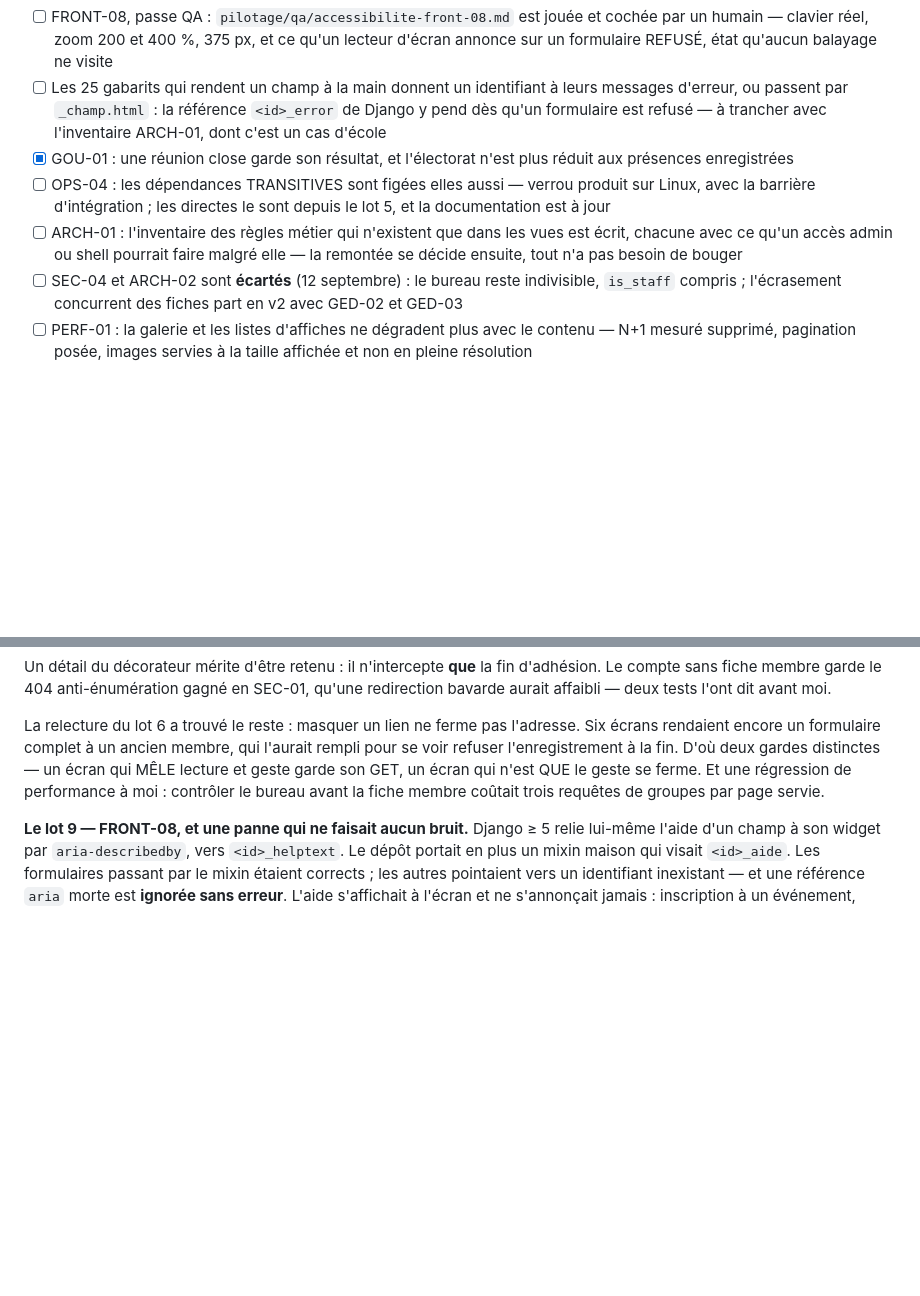
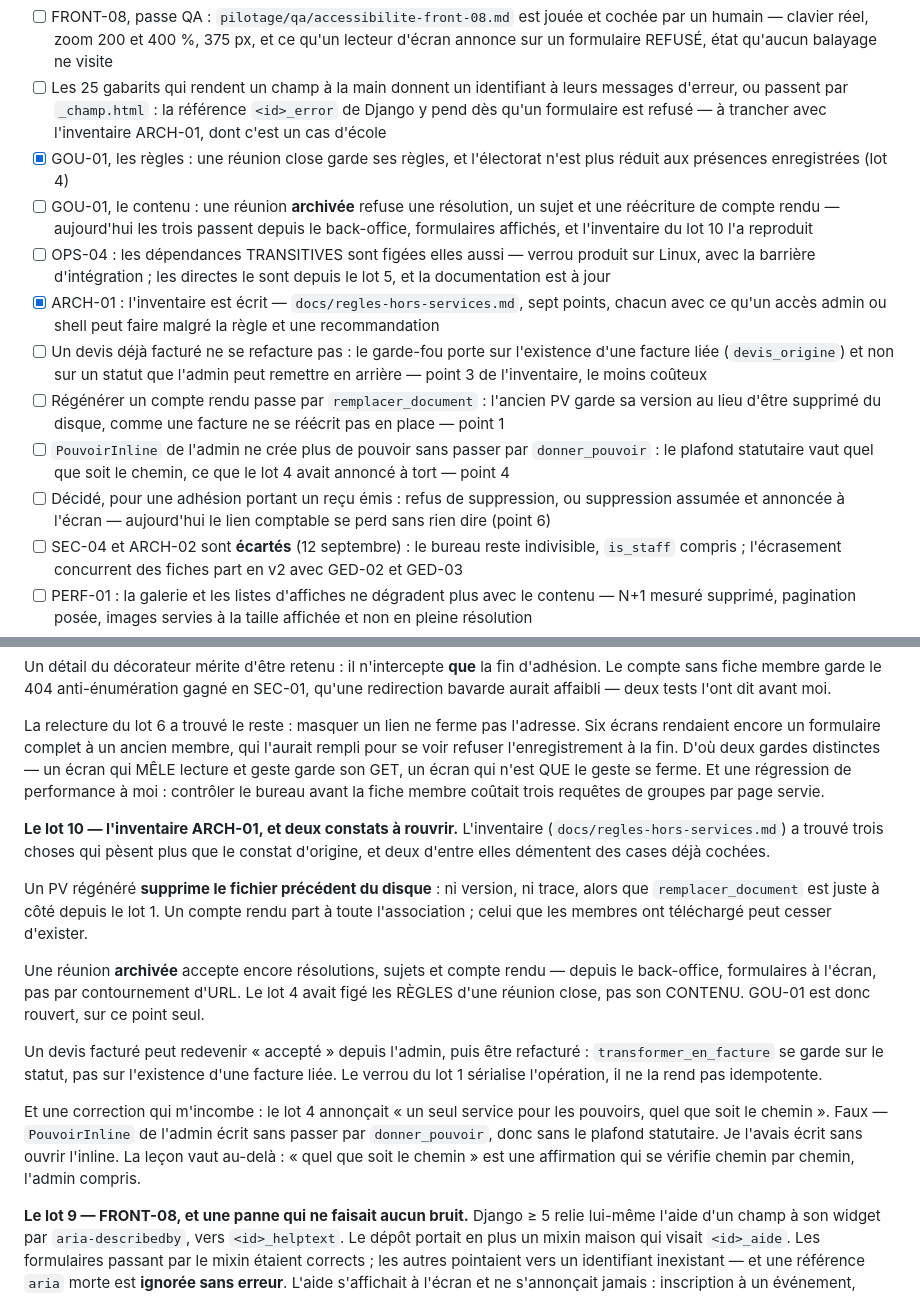
Before and after one commit to Hsbtqemy/Improliante, a Markdown page: pilotage/SEC-1.md, 2 parts joined by grey strips. GitHub-like rendering; blank space fills up the shorter version.

Commit message:
docs(pilotage): SEC-1 — GOU-01 réouvert, ARCH-01 relevé à orange
Quinze constats clos sur trente, et non plus seize : l'inventaire du lot 10 en
rouvre un. Une case cochée qui se révèle fausse doit redevenir une case ouverte,
sinon le journal ment plus que s'il n'avait rien noté.

GOU-01 se scinde. Le lot 4 a bien figé les RÈGLES d'une réunion close — ça
tient. Il n'a pas figé son CONTENU : résolutions, sujets et compte rendu
s'ajoutent encore à une réunion archivée, depuis le back-office et formulaires à
l'écran. Reproduit, pas déduit.

ARCH-01 passe de jaune à orange : son inventaire est fait, et il a remonté trois
points plus lourds que le constat qui l'avait demandé. Quatre cases neuves
portent ce qu'il propose, dans l'ordre de coût croissant.

Co-Authored-By: Claude Opus 5 (1M context) <noreply@anthropic.com>

```diff
--- a/pilotage/SEC-1.md
+++ b/pilotage/SEC-1.md
@@ -48,9 +48,14 @@ constats sur trente sont clos.
 - [x] FRONT-08, sans navigateur : l'aide de chaque champ s'annonce (une convention au lieu de deux), aucun identifiant n'est rendu deux fois, aucune référence `aria-*` ne pend dans le vide, et trois invariants de balayage les retiennent sur 64 pages
 - [ ] FRONT-08, passe QA : `pilotage/qa/accessibilite-front-08.md` est jouée et cochée par un humain — clavier réel, zoom 200 et 400 %, 375 px, et ce qu'un lecteur d'écran annonce sur un formulaire REFUSÉ, état qu'aucun balayage ne visite
 - [ ] Les 25 gabarits qui rendent un champ à la main donnent un identifiant à leurs messages d'erreur, ou passent par `_champ.html` : la référence `<id>_error` de Django y pend dès qu'un formulaire est refusé — à trancher avec l'inventaire ARCH-01, dont c'est un cas d'école
-- [x] GOU-01 : une réunion close garde son résultat, et l'électorat n'est plus réduit aux présences enregistrées
+- [x] GOU-01, les règles : une réunion close garde ses règles, et l'électorat n'est plus réduit aux présences enregistrées (lot 4)
+- [ ] GOU-01, le contenu : une réunion **archivée** refuse une résolution, un sujet et une réécriture de compte rendu — aujourd'hui les trois passent depuis le back-office, formulaires affichés, et l'inventaire du lot 10 l'a reproduit
 - [ ] OPS-04 : les dépendances TRANSITIVES sont figées elles aussi — verrou produit sur Linux, avec la barrière d'intégration ; les directes le sont depuis le lot 5, et la documentation est à jour
-- [ ] ARCH-01 : l'inventaire des règles métier qui n'existent que dans les vues est écrit, chacune avec ce qu'un accès admin ou shell pourrait faire malgré elle — la remontée se décide ensuite, tout n'a pas besoin de bouger
+- [x] ARCH-01 : l'inventaire est écrit — `docs/regles-hors-services.md`, sept points, chacun avec ce qu'un accès admin ou shell peut faire malgré la règle et une recommandation
+- [ ] Un devis déjà facturé ne se refacture pas : le garde-fou porte sur l'existence d'une facture liée (`devis_origine`) et non sur un statut que l'admin peut remettre en arrière — point 3 de l'inventaire, le moins coûteux
+- [ ] Régénérer un compte rendu passe par `remplacer_document` : l'ancien PV garde sa version au lieu d'être supprimé du disque, comme une facture ne se réécrit pas en place — point 1
+- [ ] `PouvoirInline` de l'admin ne crée plus de pouvoir sans passer par `donner_pouvoir` : le plafond statutaire vaut quel que soit le chemin, ce que le lot 4 avait annoncé à tort — point 4
+- [ ] Décidé, pour une adhésion portant un reçu émis : refus de suppression, ou suppression assumée et annoncée à l'écran — aujourd'hui le lien comptable se perd sans rien dire (point 6)
 - [ ] SEC-04 et ARCH-02 sont **écartés** (12 septembre) : le bureau reste indivisible, `is_staff` compris ; l'écrasement concurrent des fiches part en v2 avec GED-02 et GED-03
 - [ ] PERF-01 : la galerie et les listes d'affiches ne dégradent plus avec le contenu — N+1 mesuré supprimé, pagination posée, images servies à la taille affichée et non en pleine résolution
 - [ ] SEC-03 et OPS-02 sont portés explicitement par DEP-1, où le report a été décidé — cette case tombe quand les cases de DEP-1 les citent
@@ -118,6 +123,28 @@ qui MÊLE lecture et geste garde son GET, un écran qui n'est QUE le geste se fe
 régression de performance à moi : contrôler le bureau avant la fiche membre coûtait trois
 requêtes de groupes par page servie.
 
+**Le lot 10 — l'inventaire ARCH-01, et deux constats à rouvrir.** L'inventaire
+(`docs/regles-hors-services.md`) a trouvé trois choses qui pèsent plus que le constat
+d'origine, et deux d'entre elles démentent des cases déjà cochées.
+
+Un PV régénéré **supprime le fichier précédent du disque** : ni version, ni trace, alors
+que `remplacer_document` est juste à côté depuis le lot 1. Un compte rendu part à toute
+l'association ; celui que les membres ont téléchargé peut cesser d'exister.
+
+Une réunion **archivée** accepte encore résolutions, sujets et compte rendu — depuis le
+back-office, formulaires à l'écran, pas par contournement d'URL. Le lot 4 avait figé les
+RÈGLES d'une réunion close, pas son CONTENU. GOU-01 est donc rouvert, sur ce point seul.
+
+Un devis facturé peut redevenir « accepté » depuis l'admin, puis être refacturé :
+`transformer_en_facture` se garde sur le statut, pas sur l'existence d'une facture liée.
+Le verrou du lot 1 sérialise l'opération, il ne la rend pas idempotente.
+
+Et une correction qui m'incombe : le lot 4 annonçait « un seul service pour les pouvoirs,
+quel que soit le chemin ». Faux — `PouvoirInline` de l'admin écrit sans passer par
+`donner_pouvoir`, donc sans le plafond statutaire. Je l'avais écrit sans ouvrir l'inline.
+La leçon vaut au-delà : « quel que soit le chemin » est une affirmation qui se vérifie
+chemin par chemin, l'admin compris.
+
 **Le lot 9 — FRONT-08, et une panne qui ne faisait aucun bruit.** Django ≥ 5 relie
 lui-même l'aide d'un champ à son widget par `aria-describedby`, vers `<id>_helptext`.
 Le dépôt portait en plus un mixin maison qui visait `<id>_aide`. Les formulaires
```
Also changed, not shown: docs/audit-externe-2026-09-11-constats.md (+2 -2 lines).
